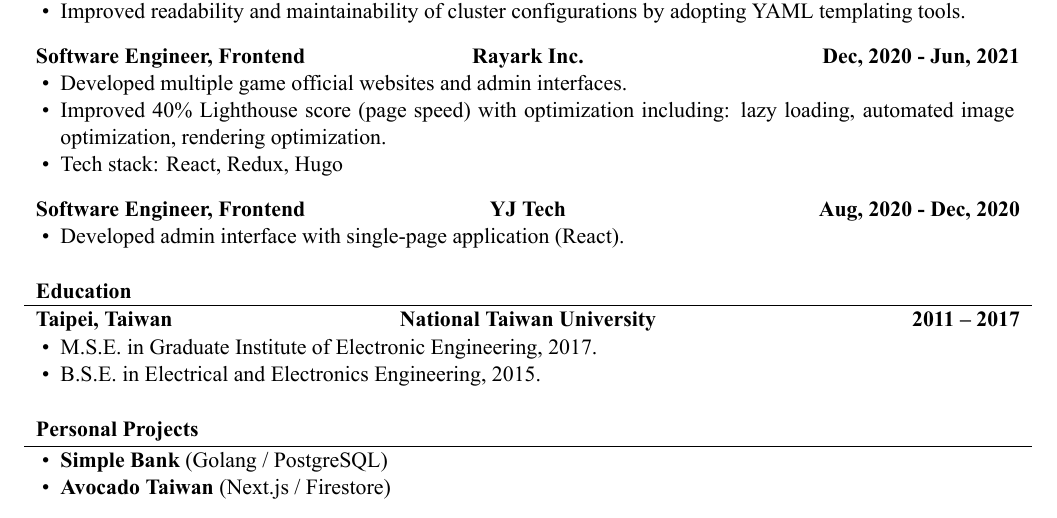
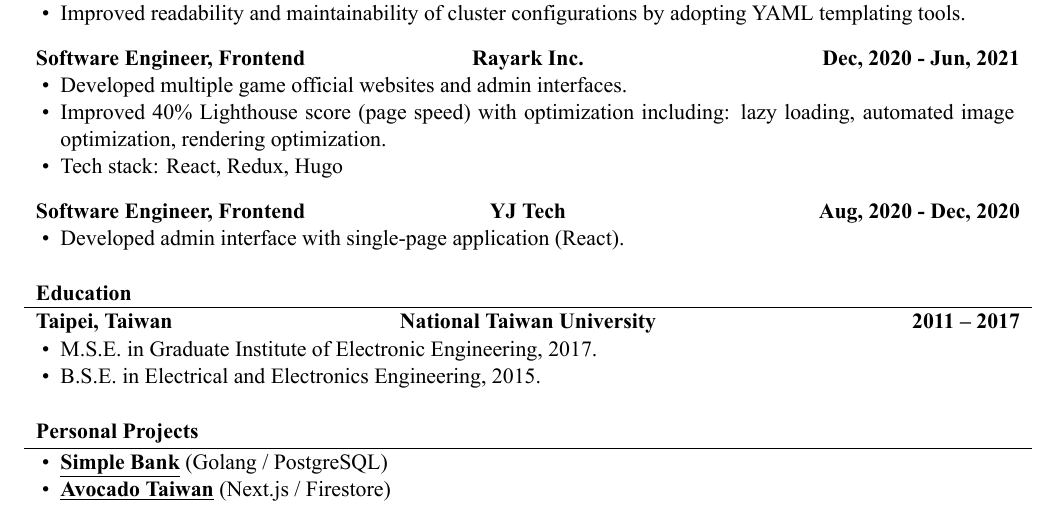
Before and after one commit to hhow09/cv, a LaTeX CV (mcdowellcv.tex): part of the page, cut so that both start at the same text. Compiled offline with XeLaTeX.

Commit message:
feat: link add underline

```diff
--- a/mcdowellcv.tex
+++ b/mcdowellcv.tex
@@ -107,8 +107,8 @@
 	\begin{cvsection}{Personal Projects}
 		\begin{cvsubsection}{}{}{}
 			\begin{itemize}
-				\item \textbf{\href{https://github.com/hhow09/simple_bank}{Simple Bank}} (Golang / PostgreSQL)
-				\item \textbf{\href{https://avocadotaiwan.com}{Avocado Taiwan}} (Next.js / Firestore)
+				\item \textbf{\underline{\href{https://github.com/hhow09/simple_bank}{Simple Bank}}} (Golang / PostgreSQL)
+				\item \textbf{\underline{\href{https://avocadotaiwan.com}{Avocado Taiwan}}} (Next.js / Firestore)
 			\end{itemize}
 		\end{cvsubsection}
 	\end{cvsection}
```
